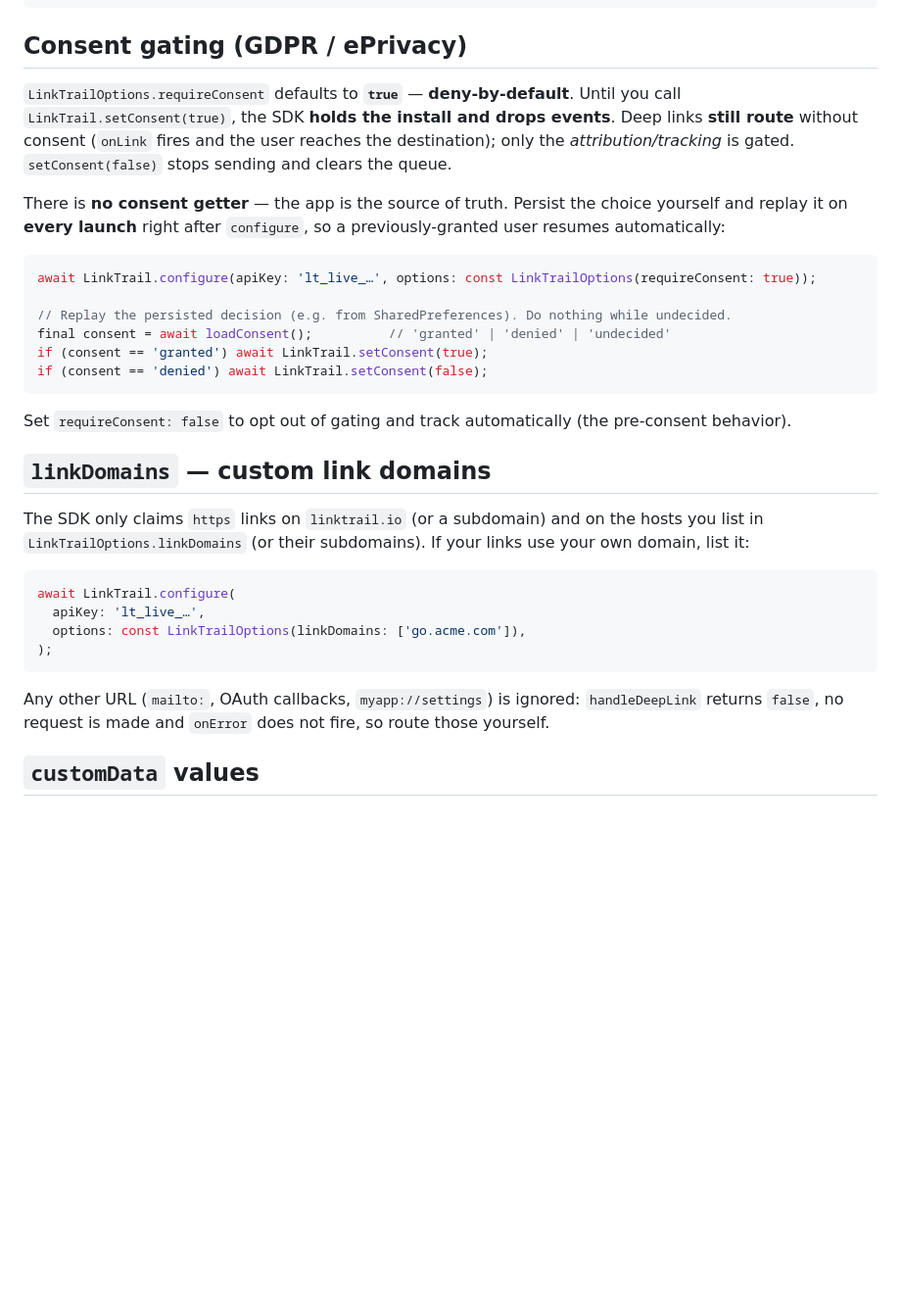
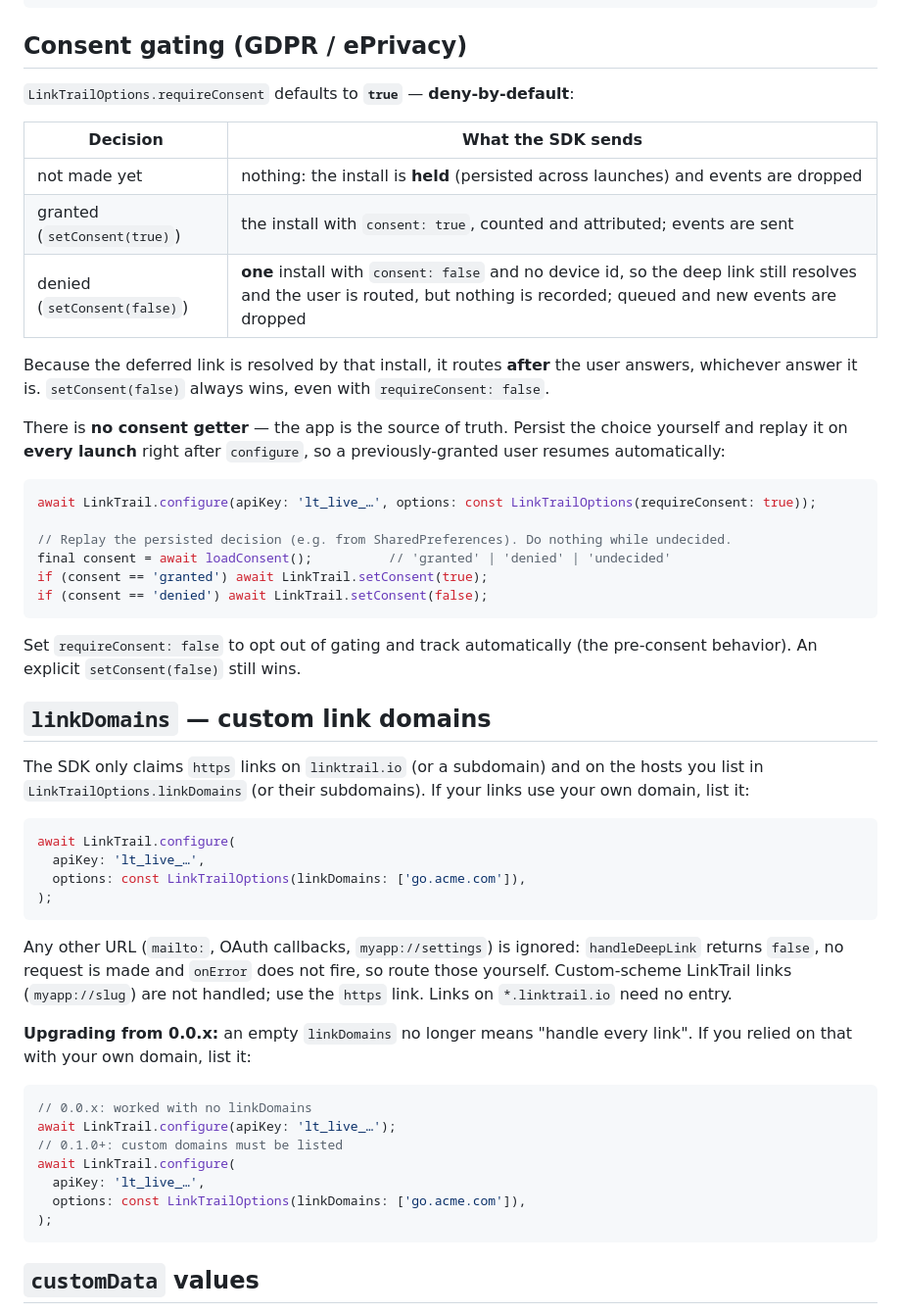
Before and after one commit to linktrail-io/linktrail-flutter, a Markdown page: README.md, the part around one of its changes. Shown at 98% size. Drawn GitHub-style; blank space fills up the shorter version.

````diff
--- a/README.md
+++ b/README.md
@@ -114,10 +136,16 @@ try {
 
 ## Consent gating (GDPR / ePrivacy)
 
-`LinkTrailOptions.requireConsent` defaults to **`true`** — **deny-by-default**. Until you call
-`LinkTrail.setConsent(true)`, the SDK **holds the install and drops events**. Deep links **still
-route** without consent (`onLink` fires and the user reaches the destination); only the
-*attribution/tracking* is gated. `setConsent(false)` stops sending and clears the queue.
+`LinkTrailOptions.requireConsent` defaults to **`true`** — **deny-by-default**:
+
+| Decision | What the SDK sends |
+| --- | --- |
+| not made yet | nothing: the install is **held** (persisted across launches) and events are dropped |
+| granted (`setConsent(true)`) | the install with `consent: true`, counted and attributed; events are sent |
+| denied (`setConsent(false)`) | **one** install with `consent: false` and no device id, so the deep link still resolves and the user is routed, but nothing is recorded; queued and new events are dropped |
+
+Because the deferred link is resolved by that install, it routes **after** the user answers,
+whichever answer it is. `setConsent(false)` always wins, even with `requireConsent: false`.
 
 There is **no consent getter** — the app is the source of truth. Persist the choice yourself and
 replay it on **every launch** right after `configure`, so a previously-granted user resumes
@@ -132,7 +160,8 @@ if (consent == 'granted') await LinkTrail.setConsent(true);
 if (consent == 'denied') await LinkTrail.setConsent(false);
 ```
 
-Set `requireConsent: false` to opt out of gating and track automatically (the pre-consent behavior).
+Set `requireConsent: false` to opt out of gating and track automatically (the pre-consent
+behavior). An explicit `setConsent(false)` still wins.
 
 ## `linkDomains` — custom link domains
 
@@ -148,6 +177,21 @@ await LinkTrail.configure(
 
 Any other URL (`mailto:`, OAuth callbacks, `myapp://settings`) is ignored: `handleDeepLink`
 returns `false`, no request is made and `onError` does not fire, so route those yourself.
+Custom-scheme LinkTrail links (`myapp://slug`) are not handled; use the `https` link. Links on
+`*.linktrail.io` need no entry.
+
+**Upgrading from 0.0.x:** an empty `linkDomains` no longer means "handle every link". If you relied
+on that with your own domain, list it:
+
+```dart
+// 0.0.x: worked with no linkDomains
+await LinkTrail.configure(apiKey: 'lt_live_…');
+// 0.1.0+: custom domains must be listed
+await LinkTrail.configure(
+  apiKey: 'lt_live_…',
+  options: const LinkTrailOptions(linkDomains: ['go.acme.com']),
+);
+```
 
 ## `customData` values
 
````
Also changed, not shown: other parts of README.md (+41 -16 lines).
